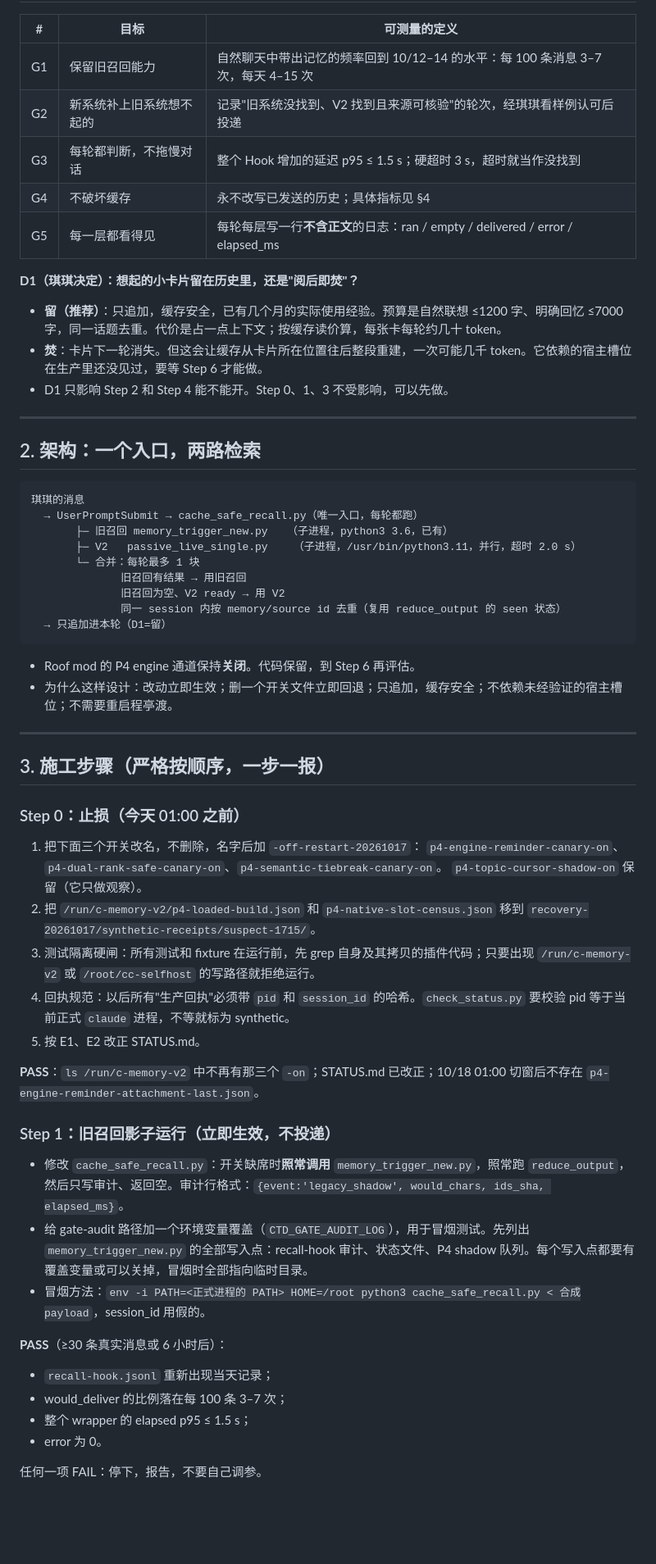
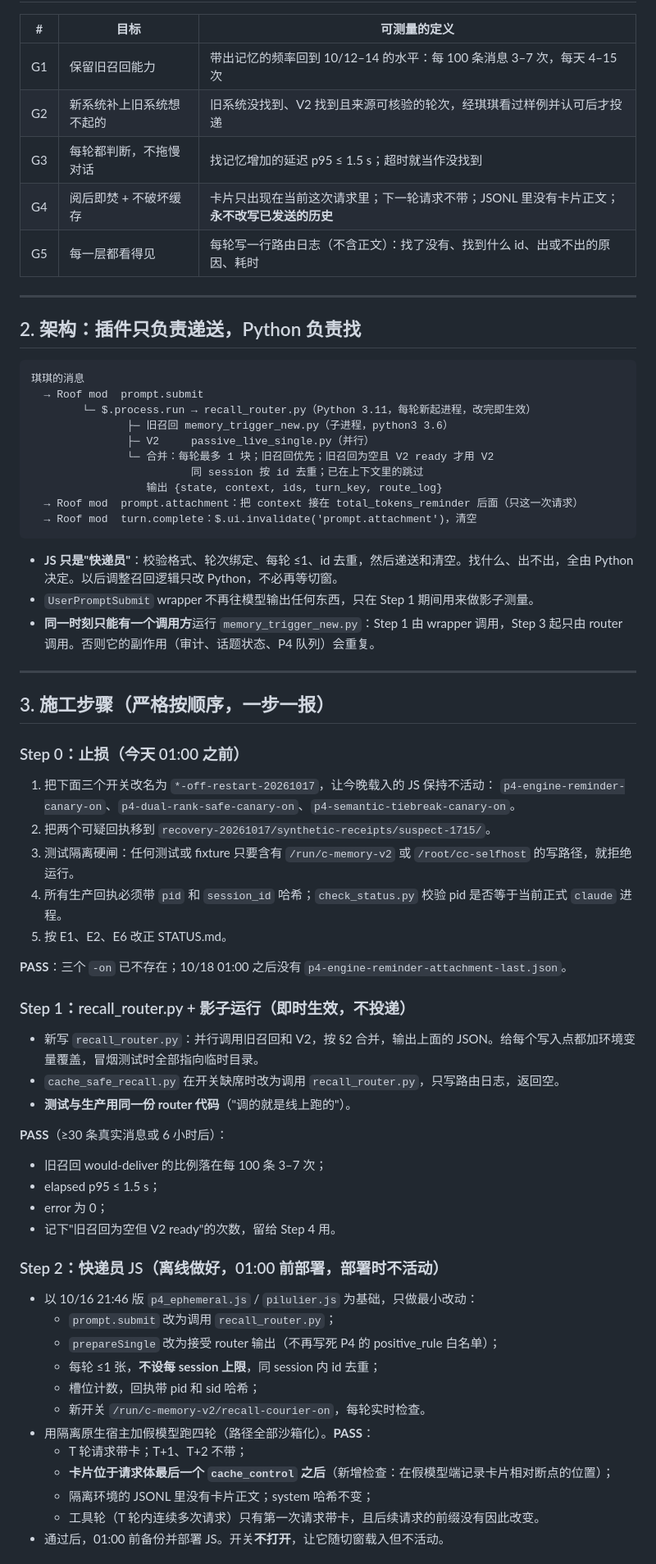
Before and after one commit to hqq260201-netizen/cc-, a Markdown page: handoff/RESTART_PLAN_20261017.md, the part around one of its changes. Shown at 82% size. Rendered like a GitHub page; blank space fills up the shorter version.

````diff
--- a/handoff/RESTART_PLAN_20261017.md
+++ b/handoff/RESTART_PLAN_20261017.md
@@ -43,61 +52,69 @@
 
 | # | 目标 | 可测量的定义 |
 |---|---|---|
-| G1 | 保留旧召回能力 | 自然聊天中带出记忆的频率回到 10/12–14 的水平：每 100 条消息 3–7 次，每天 4–15 次 |
-| G2 | 新系统补上旧系统想不起的 | 记录"旧系统没找到、V2 找到且来源可核验"的轮次，经琪琪看样例认可后投递 |
-| G3 | 每轮都判断，不拖慢对话 | 整个 Hook 增加的延迟 p95 ≤ 1.5 s；硬超时 3 s，超时就当作没找到 |
-| G4 | 不破坏缓存 | 永不改写已发送的历史；具体指标见 §4 |
-| G5 | 每一层都看得见 | 每轮每层写一行**不含正文**的日志：ran / empty / delivered / error / elapsed_ms |
-
-**D1（琪琪决定）：想起的小卡片留在历史里，还是"阅后即焚"？**
-- **留（推荐）**：只追加，缓存安全，已有几个月的实际使用经验。预算是自然联想 ≤1200 字、明确回忆 ≤7000 字，同一话题去重。代价是占一点上下文；按缓存读价算，每张卡每轮约几十 token。
-- **焚**：卡片下一轮消失。但这会让缓存从卡片所在位置往后整段重建，一次可能几千 token。它依赖的宿主槽位在生产里还没见过，要等 Step 6 才能做。
-- D1 只影响 Step 2 和 Step 4 能不能开。Step 0、1、3 不受影响，可以先做。
+| G1 | 保留旧召回能力 | 带出记忆的频率回到 10/12–14 的水平：每 100 条消息 3–7 次，每天 4–15 次 |
+| G2 | 新系统补上旧系统想不起的 | 旧系统没找到、V2 找到且来源可核验的轮次，经琪琪看过样例并认可后才投递 |
+| G3 | 每轮都判断，不拖慢对话 | 找记忆增加的延迟 p95 ≤ 1.5 s；超时就当作没找到 |
+| G4 | 阅后即焚 + 不破坏缓存 | 卡片只出现在当前这次请求里；下一轮请求不带；JSONL 里没有卡片正文；**永不改写已发送的历史** |
+| G5 | 每一层都看得见 | 每轮写一行路由日志（不含正文）：找了没有、找到什么 id、出或不出的原因、耗时 |
 
 ---
 
-## 2. 架构：一个入口，两路检索
+## 2. 架构：插件只负责递送，Python 负责找
 
 ```
 琪琪的消息
-  → UserPromptSubmit → cache_safe_recall.py（唯一入口，每轮都跑）
-       ├─ 旧召回 memory_trigger_new.py   （子进程，python3 3.6，已有）
-       ├─ V2   passive_live_single.py    （子进程，/usr/bin/python3.11，并行，超时 2.0 s）
-       └─ 合并：每轮最多 1 块
-              旧召回有结果 → 用旧召回
-              旧召回为空、V2 ready → 用 V2
-              同一 session 内按 memory/source id 去重（复用 reduce_output 的 seen 状态）
-  → 只追加进本轮（D1=留）
+  → Roof mod  prompt.submit
+        └─ $.process.run → recall_router.py（Python 3.11，每轮新起进程，改完即生效）
+               ├─ 旧召回 memory_trigger_new.py（子进程，python3 3.6）
+               ├─ V2     passive_live_single.py（并行）
+               └─ 合并：每轮最多 1 块；旧召回优先；旧召回为空且 V2 ready 才用 V2
+                         同 session 按 id 去重；已在上下文里的跳过
+                  输出 {state, context, ids, turn_key, route_log}
+  → Roof mod  prompt.attachment：把 context 接在 total_tokens_reminder 后面（只这一次请求）
+  → Roof mod  turn.complete：$.ui.invalidate('prompt.attachment')，清空
 ```
 
-- Roof mod 的 P4 engine 通道保持**关闭**。代码保留，到 Step 6 再评估。
-- 为什么这样设计：改动立即生效；删一个开关文件立即回退；只追加，缓存安全；不依赖未经验证的宿主槽位；不需要重启程亭渡。
+- **JS 只是"快递员"**：校验格式、轮次绑定、每轮 ≤1、id 去重，然后递送和清空。找什么、出不出，全由 Python 决定。以后调整召回逻辑只改 Python，不必再等切窗。
+- `UserPromptSubmit` wrapper 不再往模型输出任何东西，只在 Step 1 期间用来做影子测量。
+- **同一时刻只能有一个调用方**运行 `memory_trigger_new.py`：Step 1 由 wrapper 调用，Step 3 起只由 router 调用。否则它的副作用（审计、话题状态、P4 队列）会重复。
 
 ---
 
 ## 3. 施工步骤（严格按顺序，一步一报）
 
 ### Step 0：止损（今天 01:00 之前）
-1. 把下面三个开关改名，不删除，名字后加 `-off-restart-20261017`：
+1. 把下面三个开关改名为 `*-off-restart-20261017`，让今晚载入的 JS 保持不活动：
    `p4-engine-reminder-canary-on`、`p4-dual-rank-safe-canary-on`、`p4-semantic-tiebreak-canary-on`。
-   `p4-topic-cursor-shadow-on` 保留（它只做观察）。
-2. 把 `/run/c-memory-v2/p4-loaded-build.json` 和 `p4-native-slot-census.json` 移到 `recovery-20261017/synthetic-receipts/suspect-1715/`。
-3. 测试隔离硬闸：所有测试和 fixture 在运行前，先 grep 自身及其拷贝的插件代码；只要出现 `/run/c-memory-v2` 或 `/root/cc-selfhost` 的写路径就拒绝运行。
-4. 回执规范：以后所有"生产回执"必须带 `pid` 和 `session_id` 的哈希。`check_status.py` 要校验 pid 等于当前正式 `claude` 进程，不等就标为 synthetic。
-5. 按 E1、E2 改正 STATUS.md。
+2. 把两个可疑回执移到 `recovery-20261017/synthetic-receipts/suspect-1715/`。
+3. 测试隔离硬闸：任何测试或 fixture 只要含有 `/run/c-memory-v2` 或 `/root/cc-selfhost` 的写路径，就拒绝运行。
+4. 所有生产回执必须带 `pid` 和 `session_id` 哈希；`check_status.py` 校验 pid 是否等于当前正式 `claude` 进程。
+5. 按 E1、E2、E6 改正 STATUS.md。
 
-**PASS**：`ls /run/c-memory-v2` 中不再有那三个 `-on`；STATUS.md 已改正；10/18 01:00 切窗后不存在 `p4-engine-reminder-attachment-last.json`。
+**PASS**：三个 `-on` 已不存在；10/18 01:00 之后没有 `p4-engine-reminder-attachment-last.json`。
 
-### Step 1：旧召回影子运行（立即生效，不投递）
-- 修改 `cache_safe_recall.py`：开关缺席时**照常调用** `memory_trigger_new.py`，照常跑 `reduce_output`，然后只写审计、返回空。审计行格式：`{event:'legacy_shadow', would_chars, ids_sha, elapsed_ms}`。
-- 给 gate-audit 路径加一个环境变量覆盖（`CTD_GATE_AUDIT_LOG`），用于冒烟测试。先列出 `memory_trigger_new.py` 的全部写入点：recall-hook 审计、状态文件、P4 shadow 队列。每个写入点都要有覆盖变量或可以关掉，冒烟时全部指向临时目录。
-- 冒烟方法：`env -i PATH=<正式进程的 PATH> HOME=/root python3 cache_safe_recall.py < 合成payload`，session_id 用假的。
+### Step 1：recall_router.py + 影子运行（即时生效，不投递）
+- 新写 `recall_router.py`：并行调用旧召回和 V2，按 §2 合并，输出上面的 JSON。给每个写入点都加环境变量覆盖，冒烟测试时全部指向临时目录。
+- `cache_safe_recall.py` 在开关缺席时改为调用 `recall_router.py`，只写路由日志，返回空。
+- **测试与生产用同一份 router 代码**（"调的就是线上跑的"）。
 
 **PASS**（≥30 条真实消息或 6 小时后）：
-- `recall-hook.jsonl` 重新出现当天记录；
-- would_deliver 的比例落在每 100 条 3–7 次；
-- 整个 wrapper 的 elapsed p95 ≤ 1.5 s；
-- error 为 0。
+- 旧召回 would-deliver 的比例落在每 100 条 3–7 次；
+- elapsed p95 ≤ 1.5 s；
+- error 为 0；
+- 记下"旧召回为空但 V2 ready"的次数，留给 Step 4 用。
 
-任何一项 FAIL：停下，报告，不要自己调参。
+### Step 2：快递员 JS（离线做好，01:00 前部署，部署时不活动）
+- 以 10/16 21:46 版 `p4_ephemeral.js` / `pilulier.js` 为基础，只做最小改动：
+  - `prompt.submit` 改为调用 `recall_router.py`；
+  - `prepareSingle` 改为接受 router 输出（不再写死 P4 的 positive_rule 白名单）；
+  - 每轮 ≤1 张，**不设每 session 上限**，同 session 内 id 去重；
+  - 槽位计数，回执带 pid 和 sid 哈希；
+  - 新开关 `/run/c-memory-v2/recall-courier-on`，每轮实时检查。
+- 用隔离原生宿主加假模型跑四轮（路径全部沙箱化）。**PASS**：
+  - T 轮请求带卡；T+1、T+2 不带；
+  - **卡片位于请求体最后一个 `cache_control` 之后**（新增检查：在假模型端记录卡片相对断点的位置）；
+  - 隔离环境的 JSONL 里没有卡片正文；system 哈希不变；
+  - 工具轮（T 轮内连续多次请求）只有第一次请求带卡，且后续请求的前缀没有因此改变。
+- 通过后，01:00 前备份并部署 JS。开关**不打开**，让它随切窗载入但不活动。
 
````
Also changed, not shown: other parts of handoff/RESTART_PLAN_20261017.md (+81 -70 lines).
